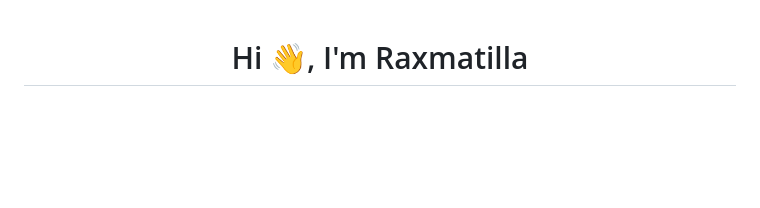
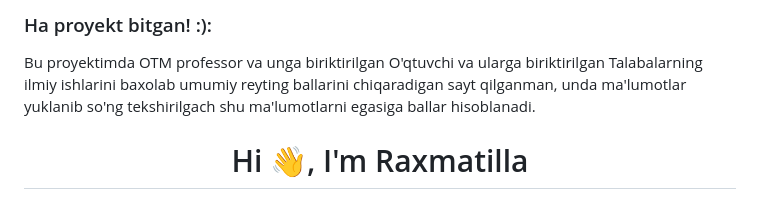
Before and after one commit to Raxmatilla97/Boss_professor_laravel, a Markdown page: README.md, the part around the change. Drawn GitHub-style; blank space fills up the shorter version.

```diff
--- a/README.md
+++ b/README.md
@@ -1,3 +1,8 @@
+<h3 align="left">Ha proyekt bitgan! :):</h3>
+<p align="left">
+Bu proyektimda OTM professor va unga biriktirilgan O'qtuvchi va ularga biriktirilgan Talabalarning ilmiy ishlarini baxolab umumiy reyting ballarini chiqaradigan sayt qilganman, unda ma'lumotlar yuklanib so'ng tekshirilgach shu ma'lumotlarni egasiga ballar hisoblanadi.
+</p>
+
 <h1 align="center">Hi 👋, I'm Raxmatilla</h1>
 <h3 align="center">I am a simple web developer from Uzbekistan</h3>
 
```
